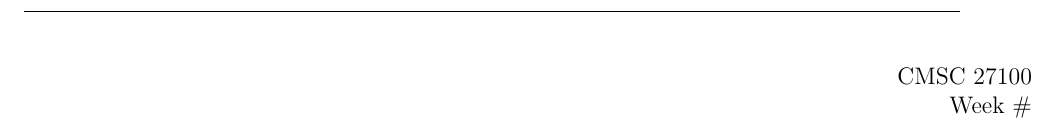
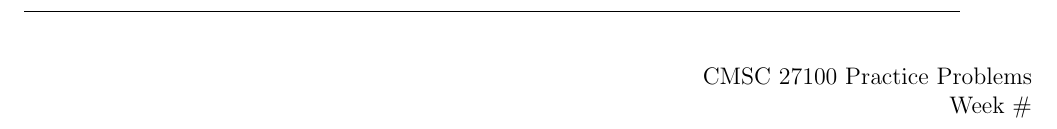
Before and after one commit to Nyt-1/Discrete-Dicussion, a LaTeX document (Template_files/Latex_template.tex): part of the page, cut at the place of the change. Compiled offline with pdfLaTeX.

Commit message:
uuuuuhggg

```diff
--- a/Template_files/Latex_template.tex
+++ b/Template_files/Latex_template.tex
@@ -94,7 +94,7 @@
 
 \begin{document}
 
-\hfill CMSC 27100
+\hfill CMSC 27100 Practice Problems
 
 \hfill Week \#
 
```
Also changed, not shown: Week_3/Week_3.tex (+1 -1 lines), Template_files/Latex_template.pdf, Week_3/Week_3.pdf.
